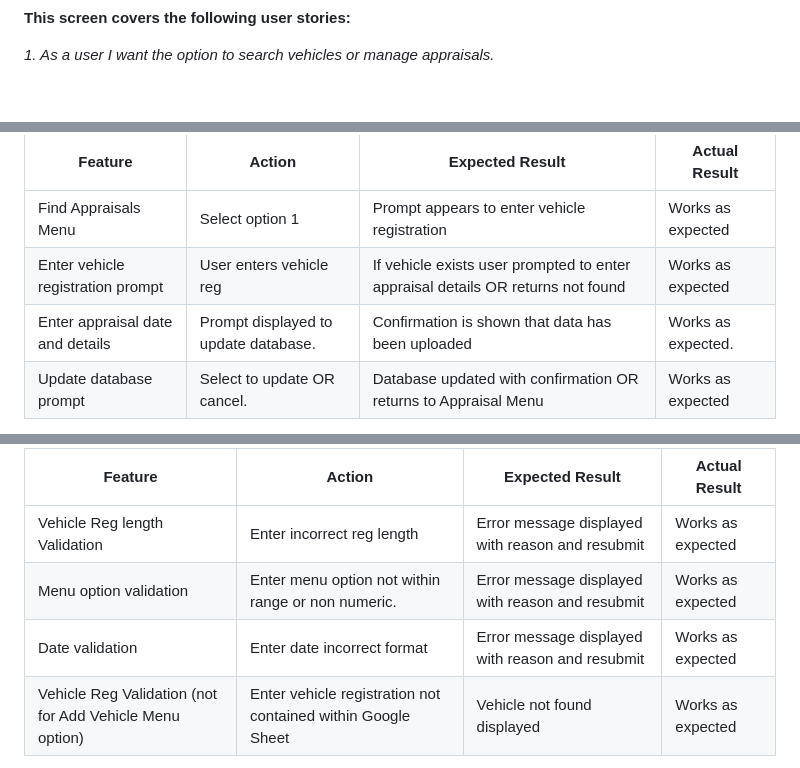
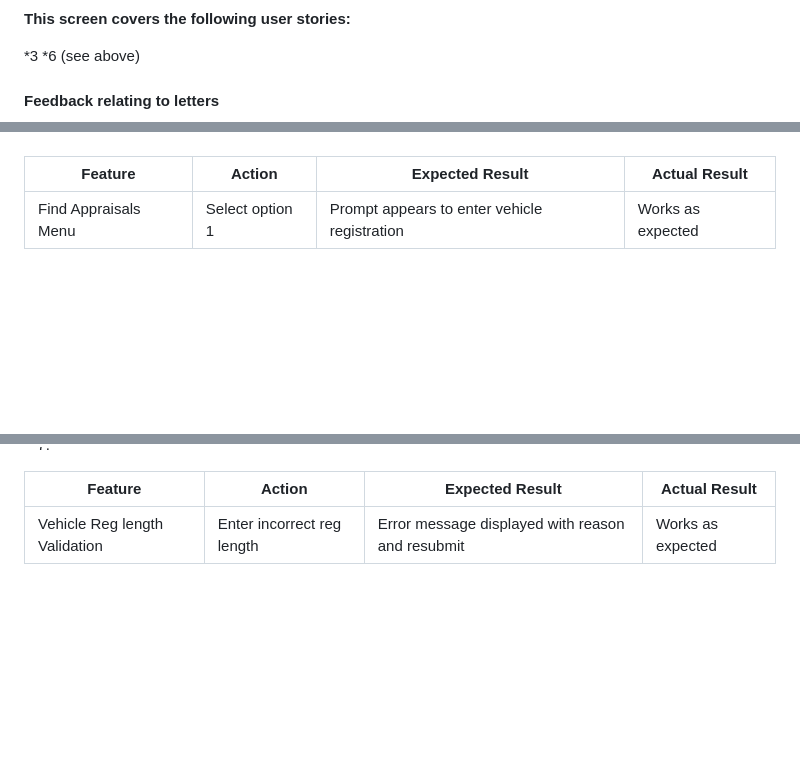
Before and after one commit to paulie-o74/wordle-py, a Markdown page: README.md, 3 parts joined by grey strips. Rendered like a GitHub page; folded sections open; blank space fills up the shorter version.

```diff
--- a/README.md
+++ b/README.md
@@ -146,6 +142,7 @@ For this project I have used the following features:
 
 **This screen covers the following user stories:**
 
-*1. As a user I want the option to search vehicles or manage appraisals.*
+*3 *6 (see above)
 
+#### Feedback relating to letters
 
@@ -229,7 +190,4 @@ The Python code of the each module was validated using [PEP8 Validation Service]
 | **Feature** | **Action** | **Expected Result** | **Actual Result** |
 |-------------|------------|---------------------|-------------------|
 | Find Appraisals Menu      |      Select option 1      | Prompt appears to enter vehicle registration | Works as expected |
-| Enter vehicle registration prompt      |     User enters vehicle reg      |   If vehicle exists user prompted to enter appraisal details OR returns not found | Works as expected |
-| Enter appraisal date and details  |  Prompt displayed to update database. |  Confirmation is shown that data has been uploaded  |Works as expected. |
-| Update database prompt  |  Select to update OR cancel. |  Database updated with confirmation OR returns to Appraisal Menu  | Works as expected  |
 
@@ -278,7 +221,4 @@ The Python code of the each module was validated using [PEP8 Validation Service]
 | **Feature** | **Action** | **Expected Result** | **Actual Result** |
 |-------------|------------|---------------------|-------------------|
 | Vehicle Reg length Validation     |      Enter incorrect reg length     |  Error message displayed with reason and resubmit | Works as expected |
-| Menu option validation  |  Enter menu option not within range or non numeric.  |  Error message displayed with reason and resubmit | Works as expected |
-| Date validation  |  Enter date incorrect format |  Error message displayed with reason and resubmit | Works as expected |
-| Vehicle Reg Validation (not for Add Vehicle Menu option)    |      Enter vehicle registration not contained within Google Sheet     |  Vehicle not found displayed | Works as expected |
 
```
Also changed, not shown: other parts of README.md (+17 -124 lines), assets/feedback.png (added), assets/rules.png (added), assets/username.png (added), assets/win.png (added).
